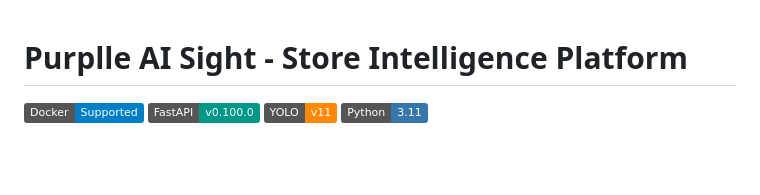
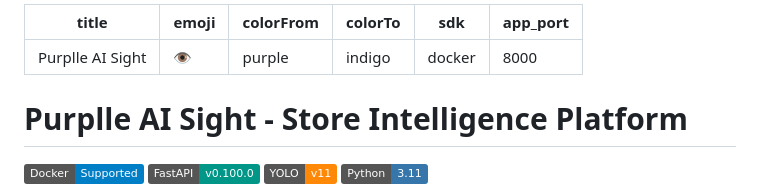
Before and after one commit to Pushpamkumar/Retail-Intelligencee, a Markdown page: README.md, the part around the change. Rendered like a GitHub page; badges without logos; blank space fills up the shorter version.

Commit message:
chore: add Hugging Face Space metadata

```diff
--- a/README.md
+++ b/README.md
@@ -1,3 +1,12 @@
+---
+title: Purplle AI Sight
+emoji: 👁️
+colorFrom: purple
+colorTo: indigo
+sdk: docker
+app_port: 8000
+---
+
 # Purplle AI Sight - Store Intelligence Platform
 
 [![Docker Support](https://img.shields.io/badge/Docker-Supported-blue.svg?logo=docker&logoColor=white)](https://www.docker.com/)
```
